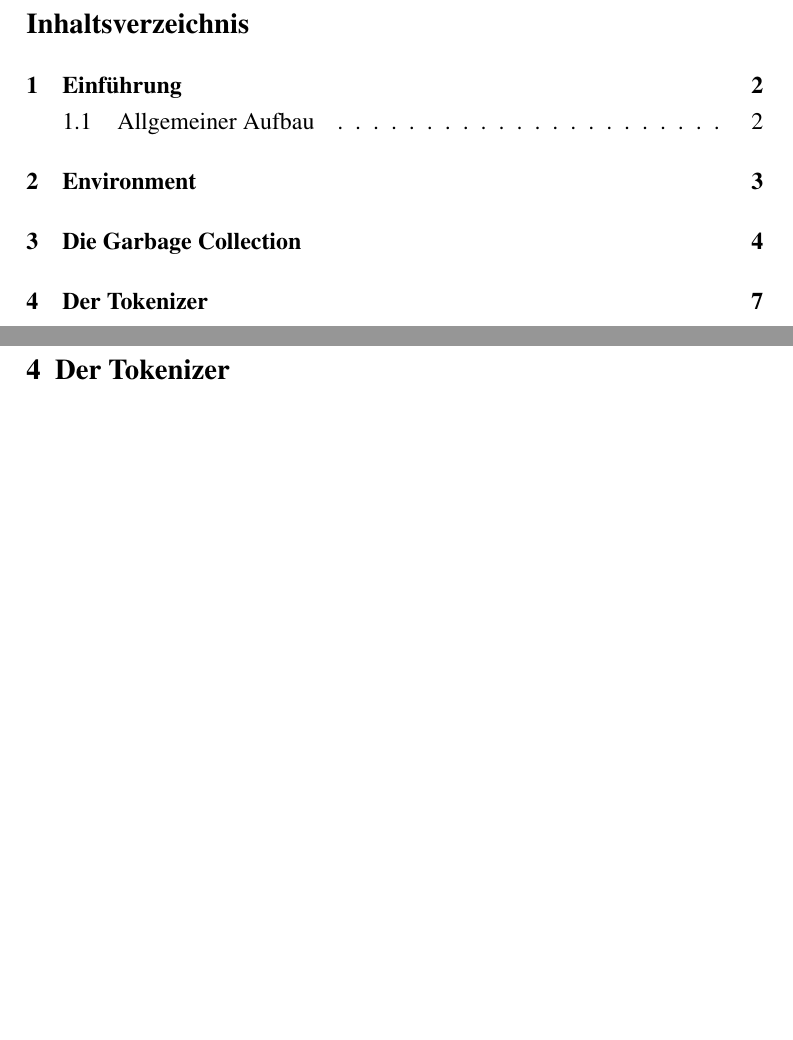
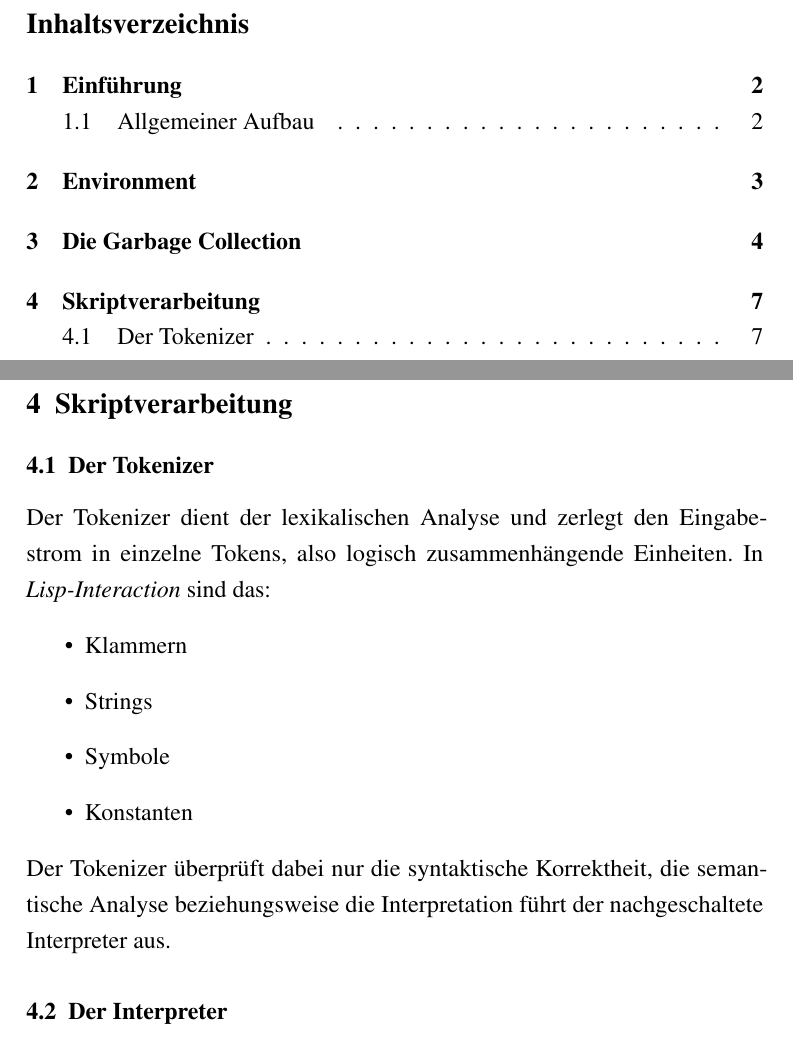
Before and after one commit to domachine/lisp-interaction-reference, a LaTeX document (abschlussarbeit.tex, which reads includes/Section_tokenizer.tex): two parts of pages 1 and 7 of 13, joined at a grey line, cut so that both start at the same text, the shorter picture padded with empty space. Compiled offline with pdfLaTeX; an older LaTeX class or package is replaced by its successor.

Commit message:
Section erweitert, damit was drinsteht

```diff
--- a/includes/Section_tokenizer.tex
+++ b/includes/Section_tokenizer.tex
@@ -1,4 +1,24 @@
-\section{Der Tokenizer}
+\section{Skriptverarbeitung}
+%mir fällt beim besten willen kein gescheiter Titel ein
+%vielleicht Ausführungsschritte?
+%oder Laufzeit[irgendwas]?
+
+\subsection{Der Tokenizer}
 \label{sec:tokenizer}
 
 %weiß nicht, ob diese Section notwendig ist, aber das Label wird referenziert…
+%hab eigentlich keine Ahnung von der Materie, also nimm mir Ungenauigkeiten/Fehler nicht übel
+%das ganze ist bisher auch eher Alibimäßig, muss also entweder erweitert oder gelöscht werden.
+Der Tokenizer dient der lexikalischen Analyse und zerlegt den Eingabestrom in einzelne Tokens, also logisch zusammenhängende Einheiten. In \projectname{} sind das:
+%Nicht nötig, aber perfekt um gelerntes zu präsentieren…
+\begin{itemize}
+\item{Klammern}
+\item{Strings}
+\item{Symbole}
+\item{Konstanten}
+\end{itemize}
+%als Beispiel vielleicht der reguläre Ausdruck um Zahlen von Symbolen zu unterscheiden
+Der Tokenizer überprüft dabei nur die syntaktische Korrektheit, die semantische Analyse beziehungsweise die Interpretation führt der nachgeschaltete Interpreter aus.
+
+%hier vielleicht noch was zum Interpreter…
+\subsection{Der Interpreter}
```
